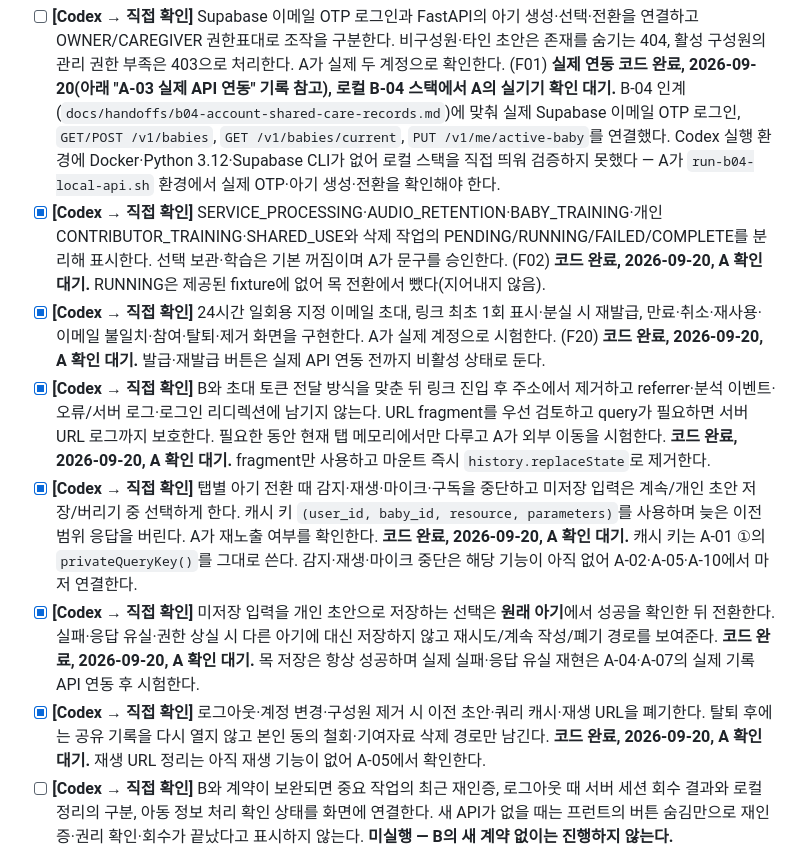
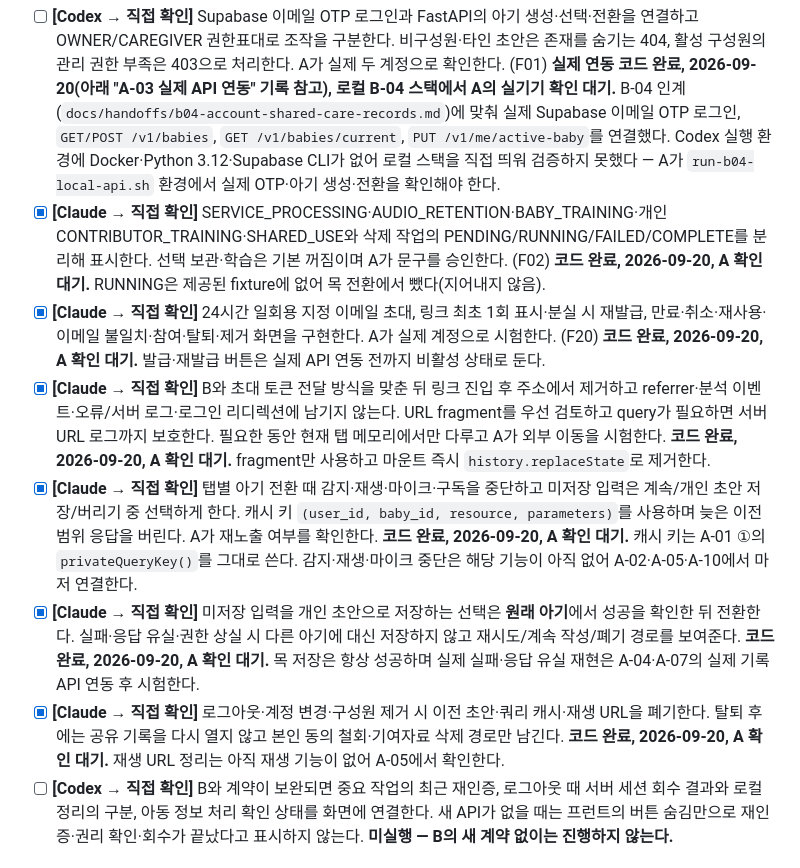
Before and after one commit to EungAElien/baby-care, a Markdown page: docs/baby-care-implementation-tasks-A-v2.md, the part around the change. Drawn GitHub-style.

Commit message:
docs: 실행 태스크 Claude 활용 항목 표시

```diff
--- a/docs/baby-care-implementation-tasks-A-v2.md
+++ b/docs/baby-care-implementation-tasks-A-v2.md
@@ -136,12 +136,12 @@ Codex에게 맡길 때는 아래의 **한 번에 맡길 범위**처럼 작은
 선행: B-03·B-04의 인증·멤버십·초대 **계약은 확보**. 실제 두 계정 연동은 B의 서비스·시험 계정 준비 후 검증한다.
 
 - [ ] **[Codex → 직접 확인]** Supabase 이메일 OTP 로그인과 FastAPI의 아기 생성·선택·전환을 연결하고 OWNER/CAREGIVER 권한표대로 조작을 구분한다. 비구성원·타인 초안은 존재를 숨기는 404, 활성 구성원의 관리 권한 부족은 403으로 처리한다. A가 실제 두 계정으로 확인한다. (F01) **실제 연동 코드 완료, 2026-09-20(아래 "A-03 실제 API 연동" 기록 참고), 로컬 B-04 스택에서 A의 실기기 확인 대기.** B-04 인계(`docs/handoffs/b04-account-shared-care-records.md`)에 맞춰 실제 Supabase 이메일 OTP 로그인, `GET/POST /v1/babies`, `GET /v1/babies/current`, `PUT /v1/me/active-baby`를 연결했다. Codex 실행 환경에 Docker·Python 3.12·Supabase CLI가 없어 로컬 스택을 직접 띄워 검증하지 못했다 — A가 `run-b04-local-api.sh` 환경에서 실제 OTP·아기 생성·전환을 확인해야 한다.
-- [x] **[Codex → 직접 확인]** SERVICE_PROCESSING·AUDIO_RETENTION·BABY_TRAINING·개인 CONTRIBUTOR_TRAINING·SHARED_USE와 삭제 작업의 PENDING/RUNNING/FAILED/COMPLETE를 분리해 표시한다. 선택 보관·학습은 기본 꺼짐이며 A가 문구를 승인한다. (F02) **코드 완료, 2026-09-20, A 확인 대기.** RUNNING은 제공된 fixture에 없어 목 전환에서 뺐다(지어내지 않음).
-- [x] **[Codex → 직접 확인]** 24시간 일회용 지정 이메일 초대, 링크 최초 1회 표시·분실 시 재발급, 만료·취소·재사용·이메일 불일치·참여·탈퇴·제거 화면을 구현한다. A가 실제 계정으로 시험한다. (F20) **코드 완료, 2026-09-20, A 확인 대기.** 발급·재발급 버튼은 실제 API 연동 전까지 비활성 상태로 둔다.
-- [x] **[Codex → 직접 확인]** B와 초대 토큰 전달 방식을 맞춘 뒤 링크 진입 후 주소에서 제거하고 referrer·분석 이벤트·오류/서버 로그·로그인 리디렉션에 남기지 않는다. URL fragment를 우선 검토하고 query가 필요하면 서버 URL 로그까지 보호한다. 필요한 동안 현재 탭 메모리에서만 다루고 A가 외부 이동을 시험한다. **코드 완료, 2026-09-20, A 확인 대기.** fragment만 사용하고 마운트 즉시 `history.replaceState`로 제거한다.
-- [x] **[Codex → 직접 확인]** 탭별 아기 전환 때 감지·재생·마이크·구독을 중단하고 미저장 입력은 계속/개인 초안 저장/버리기 중 선택하게 한다. 캐시 키 `(user_id, baby_id, resource, parameters)`를 사용하며 늦은 이전 범위 응답을 버린다. A가 재노출 여부를 확인한다. **코드 완료, 2026-09-20, A 확인 대기.** 캐시 키는 A-01 ①의 `privateQueryKey()`를 그대로 쓴다. 감지·재생·마이크 중단은 해당 기능이 아직 없어 A-02·A-05·A-10에서 마저 연결한다.
-- [x] **[Codex → 직접 확인]** 미저장 입력을 개인 초안으로 저장하는 선택은 **원래 아기**에서 성공을 확인한 뒤 전환한다. 실패·응답 유실·권한 상실 시 다른 아기에 대신 저장하지 않고 재시도/계속 작성/폐기 경로를 보여준다. **코드 완료, 2026-09-20, A 확인 대기.** 목 저장은 항상 성공하며 실제 실패·응답 유실 재현은 A-04·A-07의 실제 기록 API 연동 후 시험한다.
-- [x] **[Codex → 직접 확인]** 로그아웃·계정 변경·구성원 제거 시 이전 초안·쿼리 캐시·재생 URL을 폐기한다. 탈퇴 후에는 공유 기록을 다시 열지 않고 본인 동의 철회·기여자료 삭제 경로만 남긴다. **코드 완료, 2026-09-20, A 확인 대기.** 재생 URL 정리는 아직 재생 기능이 없어 A-05에서 확인한다.
+- [x] **[Claude → 직접 확인]** SERVICE_PROCESSING·AUDIO_RETENTION·BABY_TRAINING·개인 CONTRIBUTOR_TRAINING·SHARED_USE와 삭제 작업의 PENDING/RUNNING/FAILED/COMPLETE를 분리해 표시한다. 선택 보관·학습은 기본 꺼짐이며 A가 문구를 승인한다. (F02) **코드 완료, 2026-09-20, A 확인 대기.** RUNNING은 제공된 fixture에 없어 목 전환에서 뺐다(지어내지 않음).
+- [x] **[Claude → 직접 확인]** 24시간 일회용 지정 이메일 초대, 링크 최초 1회 표시·분실 시 재발급, 만료·취소·재사용·이메일 불일치·참여·탈퇴·제거 화면을 구현한다. A가 실제 계정으로 시험한다. (F20) **코드 완료, 2026-09-20, A 확인 대기.** 발급·재발급 버튼은 실제 API 연동 전까지 비활성 상태로 둔다.
+- [x] **[Claude → 직접 확인]** B와 초대 토큰 전달 방식을 맞춘 뒤 링크 진입 후 주소에서 제거하고 referrer·분석 이벤트·오류/서버 로그·로그인 리디렉션에 남기지 않는다. URL fragment를 우선 검토하고 query가 필요하면 서버 URL 로그까지 보호한다. 필요한 동안 현재 탭 메모리에서만 다루고 A가 외부 이동을 시험한다. **코드 완료, 2026-09-20, A 확인 대기.** fragment만 사용하고 마운트 즉시 `history.replaceState`로 제거한다.
+- [x] **[Claude → 직접 확인]** 탭별 아기 전환 때 감지·재생·마이크·구독을 중단하고 미저장 입력은 계속/개인 초안 저장/버리기 중 선택하게 한다. 캐시 키 `(user_id, baby_id, resource, parameters)`를 사용하며 늦은 이전 범위 응답을 버린다. A가 재노출 여부를 확인한다. **코드 완료, 2026-09-20, A 확인 대기.** 캐시 키는 A-01 ①의 `privateQueryKey()`를 그대로 쓴다. 감지·재생·마이크 중단은 해당 기능이 아직 없어 A-02·A-05·A-10에서 마저 연결한다.
+- [x] **[Claude → 직접 확인]** 미저장 입력을 개인 초안으로 저장하는 선택은 **원래 아기**에서 성공을 확인한 뒤 전환한다. 실패·응답 유실·권한 상실 시 다른 아기에 대신 저장하지 않고 재시도/계속 작성/폐기 경로를 보여준다. **코드 완료, 2026-09-20, A 확인 대기.** 목 저장은 항상 성공하며 실제 실패·응답 유실 재현은 A-04·A-07의 실제 기록 API 연동 후 시험한다.
+- [x] **[Claude → 직접 확인]** 로그아웃·계정 변경·구성원 제거 시 이전 초안·쿼리 캐시·재생 URL을 폐기한다. 탈퇴 후에는 공유 기록을 다시 열지 않고 본인 동의 철회·기여자료 삭제 경로만 남긴다. **코드 완료, 2026-09-20, A 확인 대기.** 재생 URL 정리는 아직 재생 기능이 없어 A-05에서 확인한다.
 - [ ] **[Codex → 직접 확인]** B와 계약이 보완되면 중요 작업의 최근 재인증, 로그아웃 때 서버 세션 회수 결과와 로컬 정리의 구분, 아동 정보 처리 확인 상태를 화면에 연결한다. 새 API가 없을 때는 프런트의 버튼 숨김만으로 재인증·권리 확인·회수가 끝났다고 표시하지 않는다. **미실행 — B의 새 계약 없이는 진행하지 않는다.**
 
 ### A-03 구현 기록 (2026-09-20)
```
